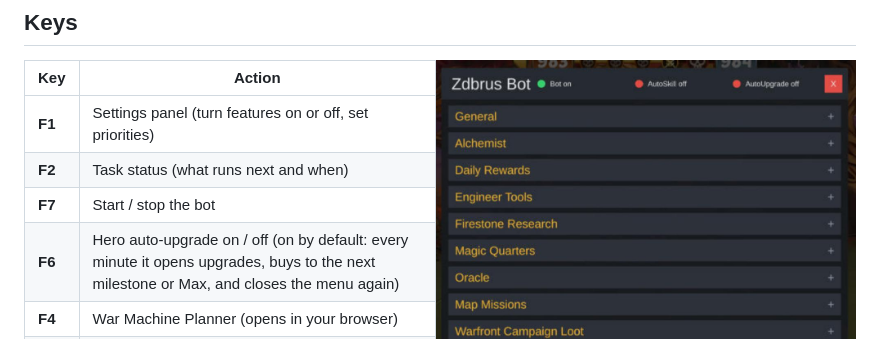
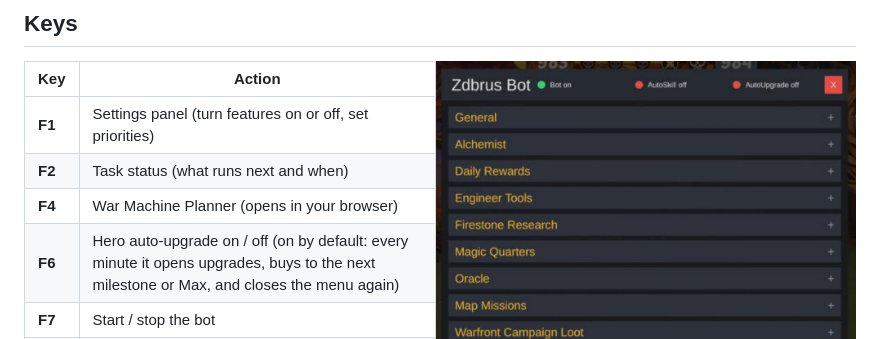
Before and after one commit to zdbrus/zdbrus-bot, a Markdown page: README.md, the part around the change. Drawn GitHub-style.

Commit message:
README: keys in order

```diff
--- a/README.md
+++ b/README.md
@@ -41,9 +41,9 @@ Runs inside the game as a MelonLoader mod. No pixel clicking, so screen size and
 |-----|--------|
 | **F1** | Settings panel (turn features on or off, set priorities) |
 | **F2** | Task status (what runs next and when) |
+| **F4** | War Machine Planner (opens in your browser) |
+| **F6** | Hero auto-upgrade on / off (on by default: every minute it opens upgrades, buys to the next milestone or Max, and closes the menu again) |
 | **F7** | Start / stop the bot |
-| **F6** | Hero auto-upgrade on / off (on by default: every minute it opens upgrades, buys to the next milestone or Max, and closes the menu again) |
-| **F4** | War Machine Planner (opens in your browser) |
 | **F8** | Auto skills on / off |
 | **F9** | Save a screen map (attach it to bug reports) |
 
```
